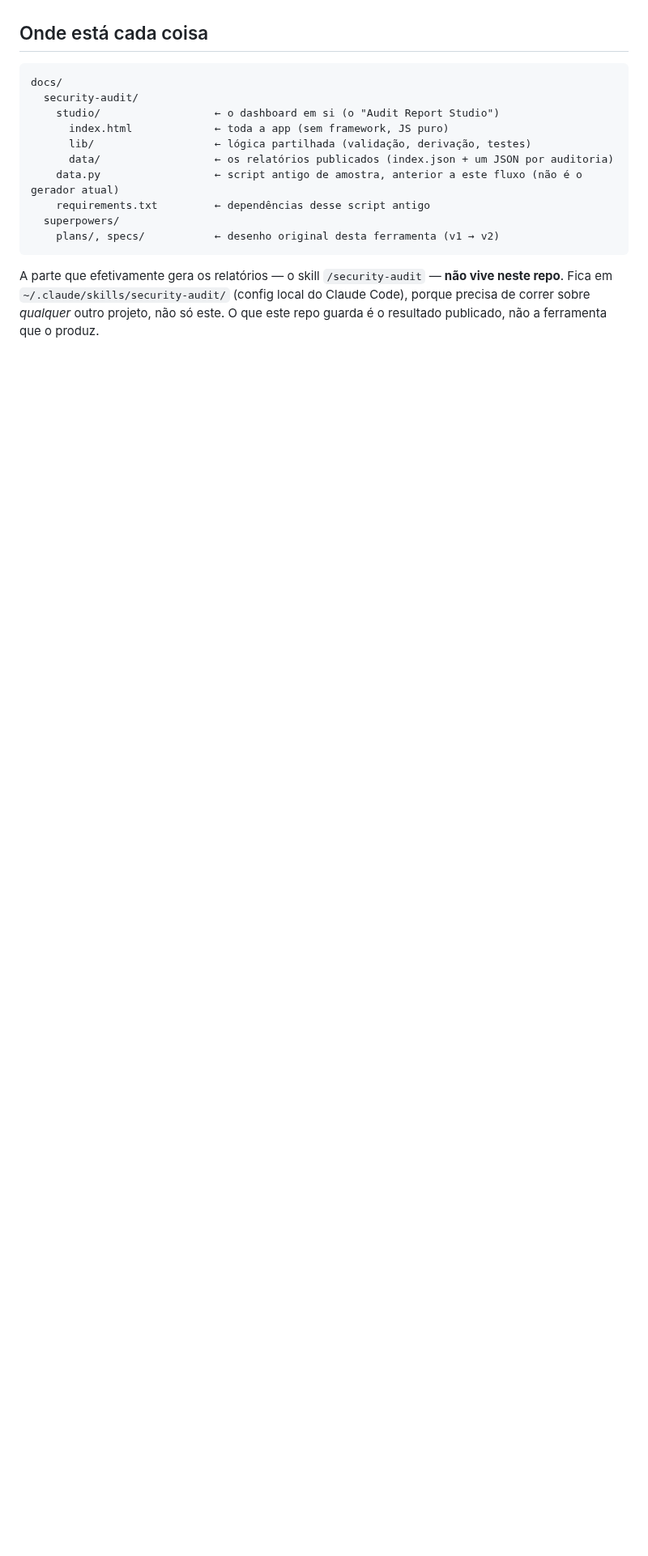
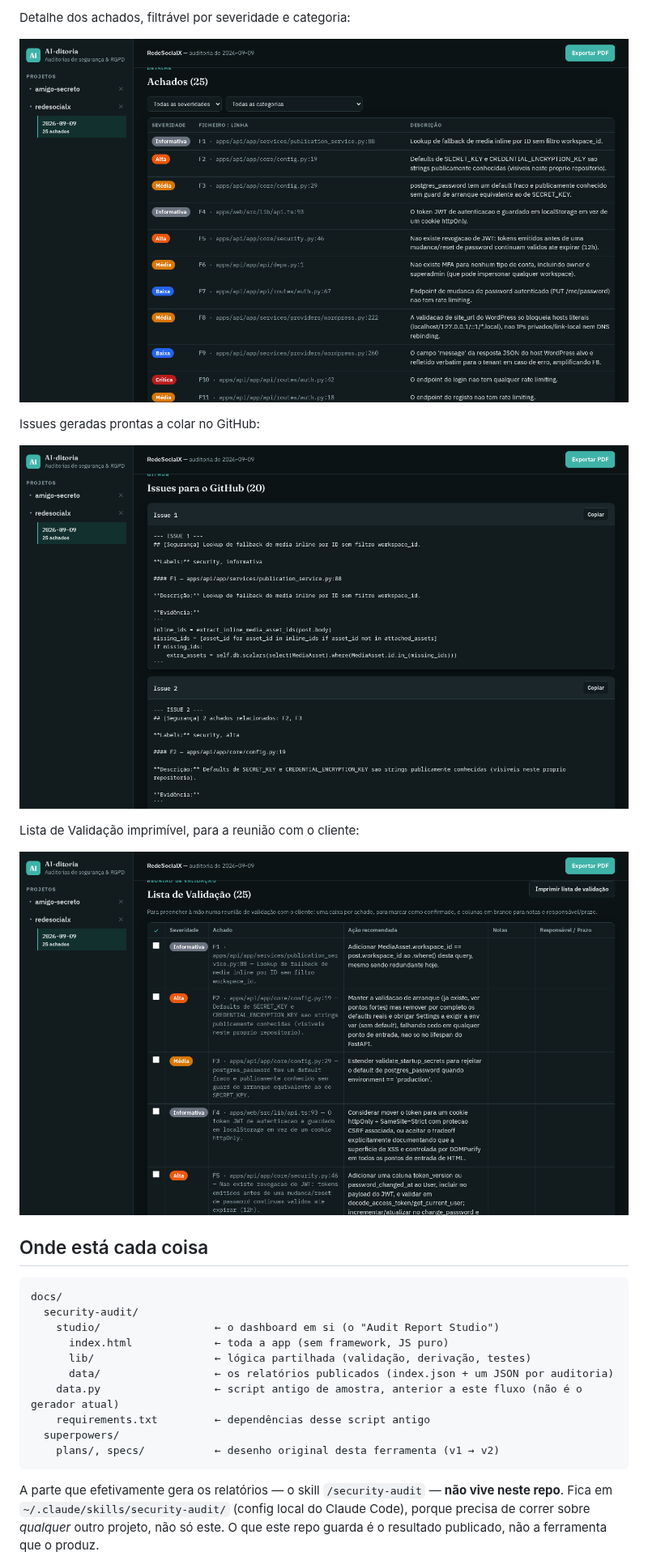
Before and after one commit to lucianomilani/AI-ditoria, a Markdown page: README.md, the part around one of its changes. Shown at 81% size. Rendered like a GitHub page; pictures changed too: screenshots/03-achados.png (added), screenshots/04-issues-github.png (added), screenshots/05-checklist.png (added); blank space fills up the shorter version.

```diff
--- a/README.md
+++ b/README.md
@@ -34,3 +49,14 @@ ficheiros estáticos e git.
+Detalhe dos achados, filtrável por severidade e categoria:
+
+![Achados](screenshots/03-achados.png)
+
+Issues geradas prontas a colar no GitHub:
+
+![Issues para o GitHub](screenshots/04-issues-github.png)
+
+Lista de Validação imprimível, para a reunião com o cliente:
+
+![Lista de Validação](screenshots/05-checklist.png)
 
 ## Onde está cada coisa
 
```
Also changed, not shown: other parts of README.md (+15 -0 lines), screenshots/00-overview.png (added), screenshots/01-resumo-executivo.png (added), screenshots/02-cobertura.png (added).
